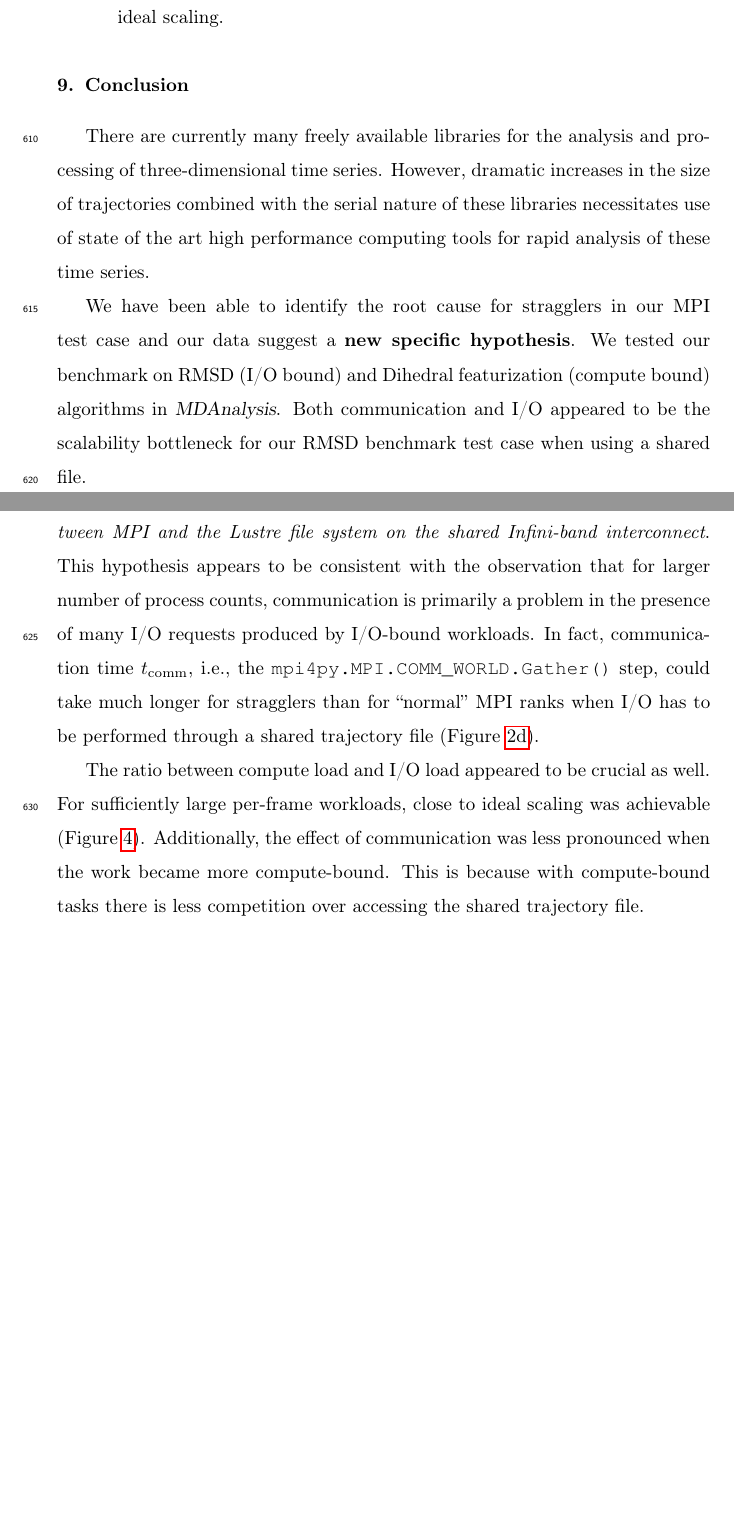
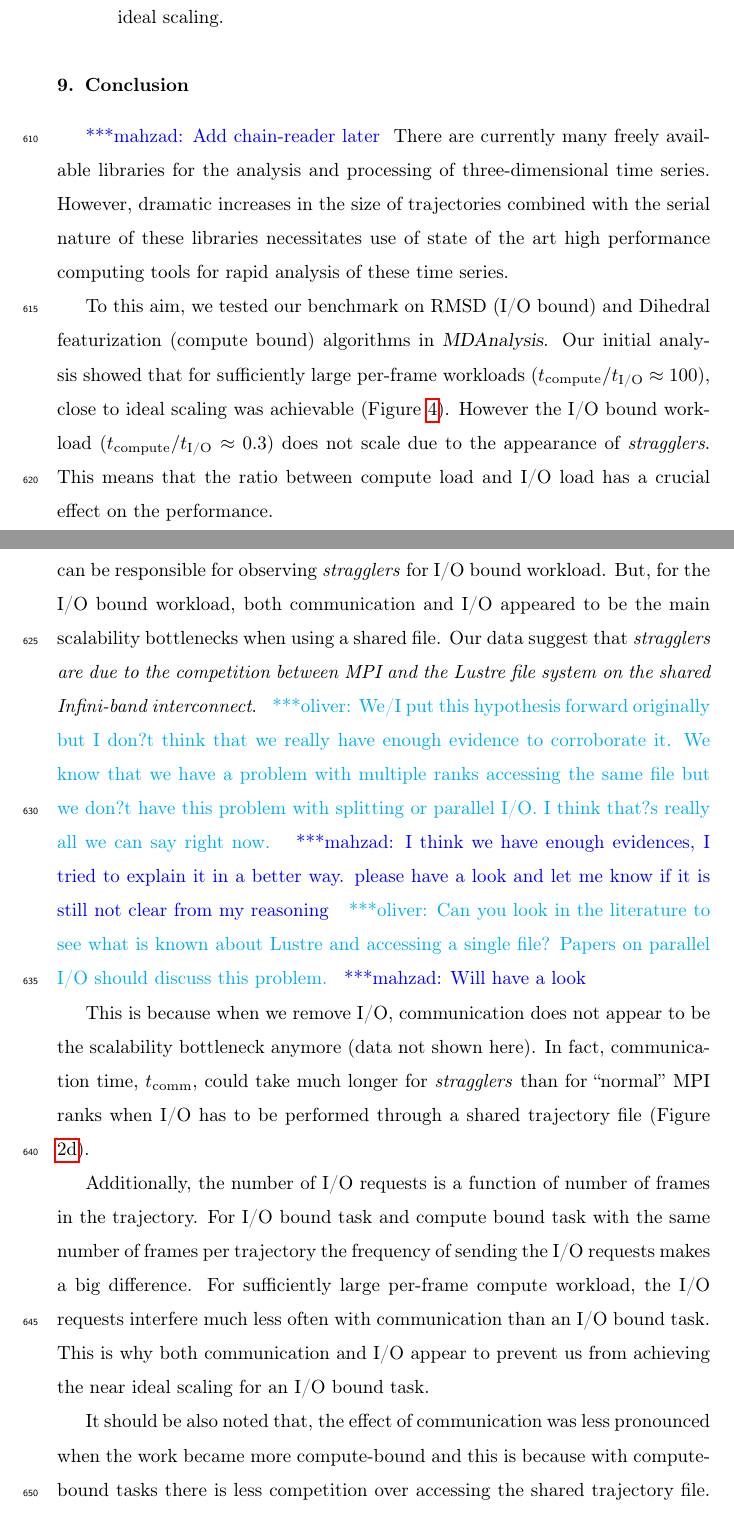
Before and after one commit to hpcanalytics/paper-hpc-py-parallel-mdanalysis, a LaTeX paper (main.tex, which reads conclusion.tex): two parts of pages 34 and 35 of 44, joined at a grey line, cut so that both start at the same text, the shorter picture padded with empty space. Compiled offline with pdfLaTeX.

Commit message:
Addressing Oliver's Comments on Conclusion

```diff
--- a/conclusion.tex
+++ b/conclusion.tex
@@ -1,21 +1,30 @@
-\label{concl}
+\label{concl} \mknote{Add chain-reader later}
 There are currently many freely available libraries for the analysis and processing of three-dimensional time series.
 However, dramatic increases in the size of trajectories combined with the serial nature of these libraries necessitates
 use of state of the art high performance computing tools for rapid analysis of these time series.
 
-We have been able to identify the root cause for stragglers in our MPI test case and our data suggest a \textbf{new specific hypothesis}.
-We tested our benchmark on RMSD (I/O bound) and Dihedral featurization (compute bound) algorithms in \package{MDAnalysis}.
-Both communication and I/O appeared to be the scalability bottleneck for our RMSD benchmark test case when using a shared file.
+To this aim, we tested our benchmark on RMSD (I/O bound) and Dihedral featurization (compute bound) algorithms in \package{MDAnalysis}.
+Our initial analysis showed that for sufficiently large per-frame workloads ($\tcomp/\tIO \approx 100$), close to ideal scaling was achievable (Figure \ref{fig:comparison-t_comm-dihedral}).
+However the I/O bound workload ($\tcomp/\tIO \approx 0.3$) does not scale due to the appearance of \emph{stragglers}.
+This means that the ratio between compute load and I/O load has a crucial effect on the performance.
 
-In fact, for I/O-bound workload, \emph{stragglers are due to the competition between MPI and the Lustre file system on the shared Infini-band interconnect}.
-This hypothesis appears to be consistent with the observation that for larger number of process counts, communication is primarily a problem in
-the presence of many I/O requests produced by I/O-bound workloads.
-In fact, communication time \tcomm, i.e., the \texttt{mpi4py.MPI.COMM\_WORLD.Gather()} step, could take
-much longer for stragglers than for ``normal'' MPI ranks when I/O has to be performed through a shared trajectory file (Figure \ref{fig:MPIranks}).
+Different factors like opening the trajectory file, or other sources of overheads can be responsible for observing \emph{stragglers} for I/O bound workload.
+But, for the I/O bound workload, both communication and I/O appeared to be the main scalability bottlenecks when using a shared file.
+Our data suggest that \emph{stragglers are due to the competition between MPI and the Lustre file system on the shared Infini-band interconnect}.
+\obnote{We/I put this hypothesis forward originally but I don?t think that we really have enough evidence to corroborate it.
+We know that we have a problem with multiple ranks accessing the same file but we don?t have this problem with splitting or parallel I/O.
+I think that?s really all we can say right now.}\mknote{I think we have enough evidences, I tried to explain it in a better way. please have a look and let me know if it is still not clear from my reasoning}
+\obnote{Can you look in the literature to see what is known about Lustre and accessing a single file?
+Papers on parallel I/O should discuss this problem.}\mknote{Will have a look}
 
-The ratio between compute load and I/O load appeared to be crucial as well.
-For sufficiently large per-frame workloads, close to ideal scaling was achievable (Figure \ref{fig:comparison-t_comm-dihedral}).
-Additionally, the effect of communication was less pronounced when the work became more compute-bound.
-This is because with compute-bound tasks there is less competition over accessing the shared trajectory file.
+This is because when we remove I/O, communication does not appear to be the scalability bottleneck anymore (data not shown here).
+In fact, communication time, \tcomm, could take
+much longer for \emph{stragglers} than for ``normal'' MPI ranks when I/O has to be performed through a shared trajectory file (Figure \ref{fig:MPIranks}).
 
-For I/O bound tasks we needed to come up with solution to overcome stragglers.
+Additionally, the number of I/O requests is a function of number of frames in the trajectory.
+For I/O bound task and compute bound task with the same number of frames per trajectory the frequency of sending the I/O requests makes a big difference.
+For sufficiently large per-frame compute workload, the I/O requests interfere much less often with communication than an I/O bound task.
+This is why both communication and I/O appear to prevent us from achieving the near ideal scaling for an I/O bound task.
+
+It should be also noted that, the effect of communication was less pronounced when the work became more compute-bound and this
+is because with compute-bound tasks there is less competition over accessing the shared trajectory file.
```
Also changed, not shown: background.tex (+1 -1 lines), conclusion.tex (17 more changed lines).
